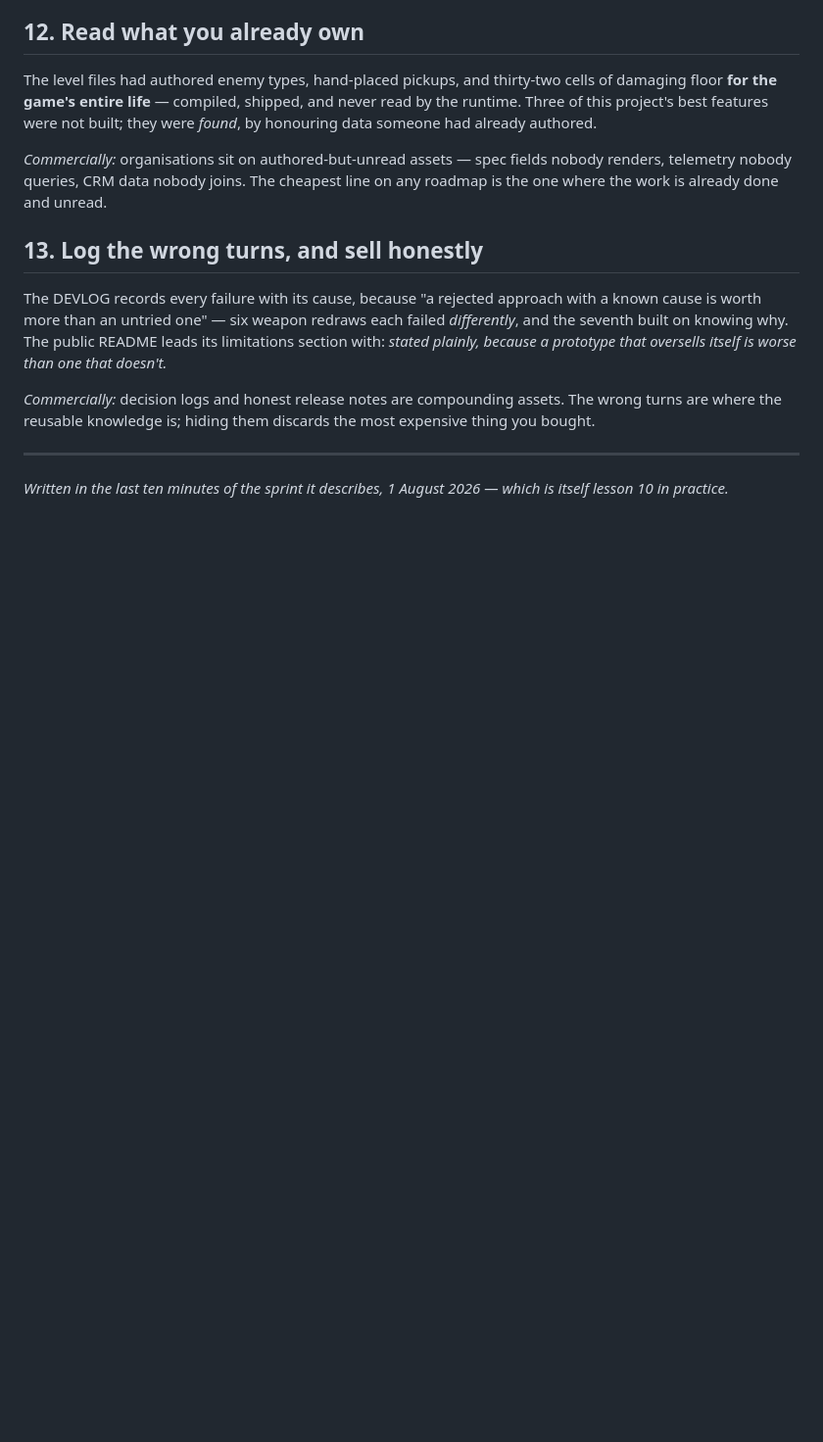
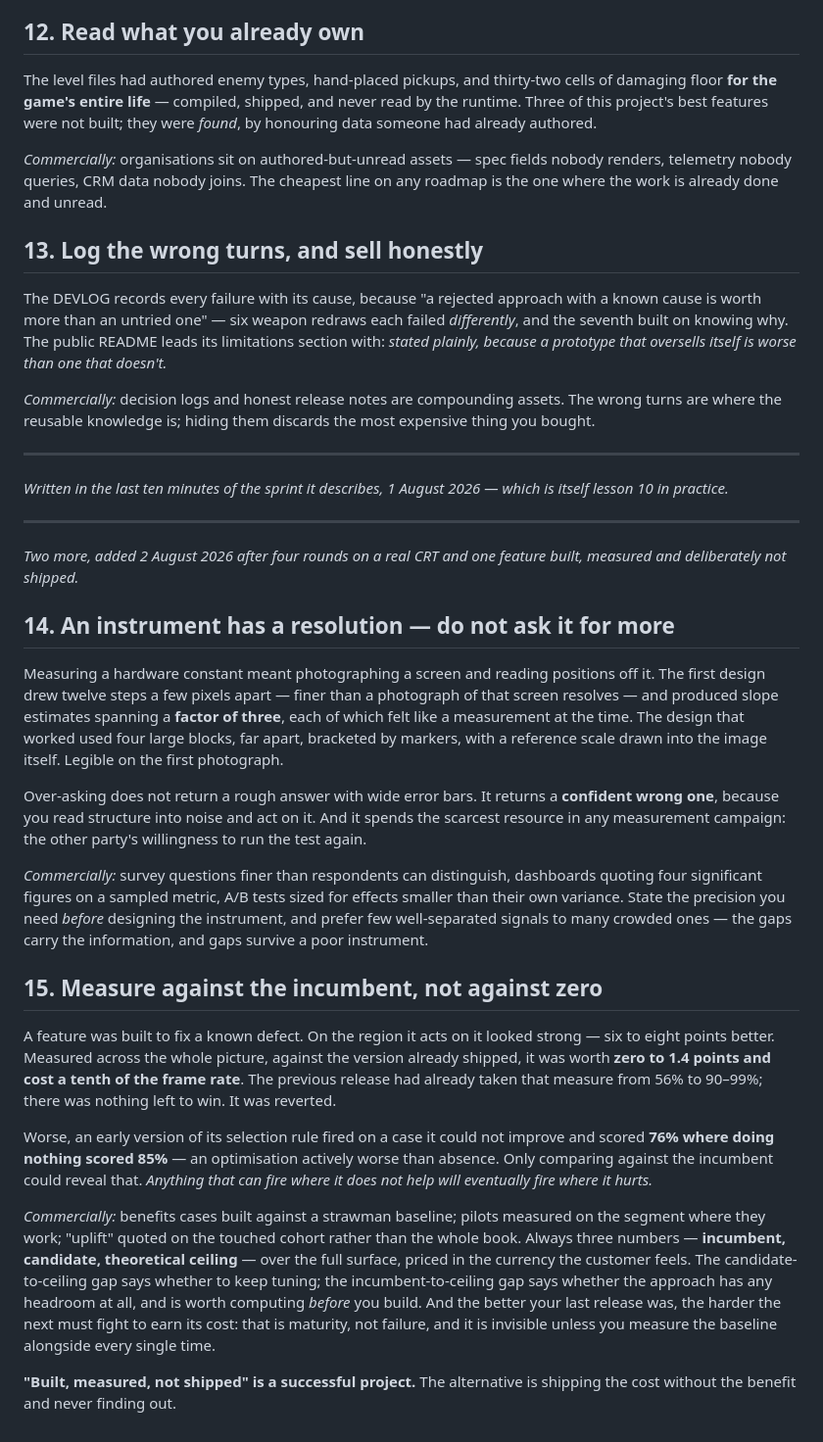
Before and after one commit to tonygillett136/a8doomish, a Markdown page: LESSONS.md, the part around the change. Shown at 98% size. Rendered like a GitHub page; blank space fills up the shorter version.

Commit message:
LESSONS.md: instrument resolution, and measuring against the incumbent
Co-Authored-By: Claude Opus 5 (1M context) <noreply@anthropic.com>

```diff
--- a/LESSONS.md
+++ b/LESSONS.md
@@ -173,3 +173,55 @@ most expensive thing you bought.
 
 *Written in the last ten minutes of the sprint it describes, 1 August 2026 —
 which is itself lesson 10 in practice.*
+
+---
+
+*Two more, added 2 August 2026 after four rounds on a real CRT and one feature
+built, measured and deliberately not shipped.*
+
+## 14. An instrument has a resolution — do not ask it for more
+
+Measuring a hardware constant meant photographing a screen and reading positions
+off it. The first design drew twelve steps a few pixels apart — finer than a
+photograph of that screen resolves — and produced slope estimates spanning a
+**factor of three**, each of which felt like a measurement at the time. The
+design that worked used four large blocks, far apart, bracketed by markers, with
+a reference scale drawn into the image itself. Legible on the first photograph.
+
+Over-asking does not return a rough answer with wide error bars. It returns a
+**confident wrong one**, because you read structure into noise and act on it. And
+it spends the scarcest resource in any measurement campaign: the other party's
+willingness to run the test again.
+
+*Commercially:* survey questions finer than respondents can distinguish, dashboards
+quoting four significant figures on a sampled metric, A/B tests sized for effects
+smaller than their own variance. State the precision you need *before* designing
+the instrument, and prefer few well-separated signals to many crowded ones — the
+gaps carry the information, and gaps survive a poor instrument.
+
+## 15. Measure against the incumbent, not against zero
+
+A feature was built to fix a known defect. On the region it acts on it looked
+strong — six to eight points better. Measured across the whole picture, against
+the version already shipped, it was worth **zero to 1.4 points and cost a tenth
+of the frame rate**. The previous release had already taken that measure from
+56% to 90–99%; there was nothing left to win. It was reverted.
+
+Worse, an early version of its selection rule fired on a case it could not
+improve and scored **76% where doing nothing scored 85%** — an optimisation
+actively worse than absence. Only comparing against the incumbent could reveal
+that. *Anything that can fire where it does not help will eventually fire where
+it hurts.*
+
+*Commercially:* benefits cases built against a strawman baseline; pilots measured
+on the segment where they work; "uplift" quoted on the touched cohort rather than
+the whole book. Always three numbers — **incumbent, candidate, theoretical
+ceiling** — over the full surface, priced in the currency the customer feels. The
+candidate-to-ceiling gap says whether to keep tuning; the incumbent-to-ceiling gap
+says whether the approach has any headroom at all, and is worth computing *before*
+you build. And the better your last release was, the harder the next must fight to
+earn its cost: that is maturity, not failure, and it is invisible unless you
+measure the baseline alongside every single time.
+
+**"Built, measured, not shipped" is a successful project.** The alternative is
+shipping the cost without the benefit and never finding out.
```
